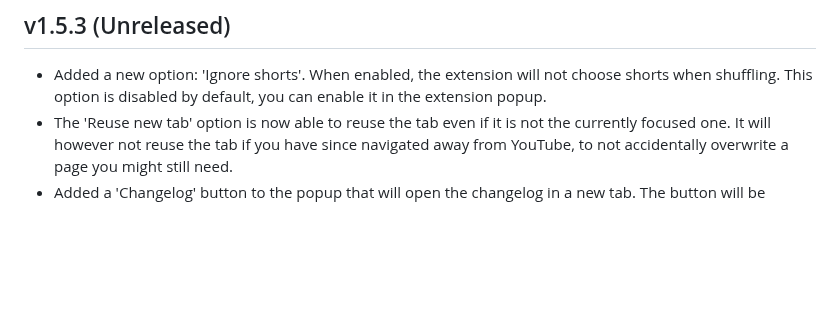
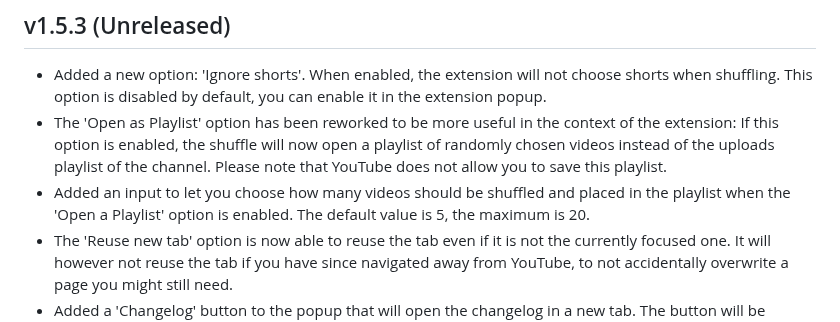
Before and after one commit to NikkelM/Random-YouTube-Video, a Markdown page: CHANGELOG.md, the part around the change. Rendered like a GitHub page; blank space fills up the shorter version.

Commit message:
Updated changelog

```diff
--- a/CHANGELOG.md
+++ b/CHANGELOG.md
@@ -4,6 +4,8 @@
 
 <!--Releasenotes start-->
 - Added a new option: 'Ignore shorts'. When enabled, the extension will not choose shorts when shuffling. This option is disabled by default, you can enable it in the extension popup.
+- The 'Open as Playlist' option has been reworked to be more useful in the context of the extension: If this option is enabled, the shuffle will now open a playlist of randomly chosen videos instead of the uploads playlist of the channel. Please note that YouTube does not allow you to save this playlist.
+- Added an input to let you choose how many videos should be shuffled and placed in the playlist when the 'Open a Playlist' option is enabled. The default value is 5, the maximum is 20.
 - The 'Reuse new tab' option is now able to reuse the tab even if it is not the currently focused one. It will however not reuse the tab if you have since navigated away from YouTube, to not accidentally overwrite a page you might still need.
 - Added a 'Changelog' button to the popup that will open the changelog in a new tab. The button will be highlighted if the extension has received an update since the last time you opened the changelog. You can also use this page to view older versions of the changelog.
 - Added tips and useful information about the extension to the shuffling page opened when using the shuffle button from the popup.
```
